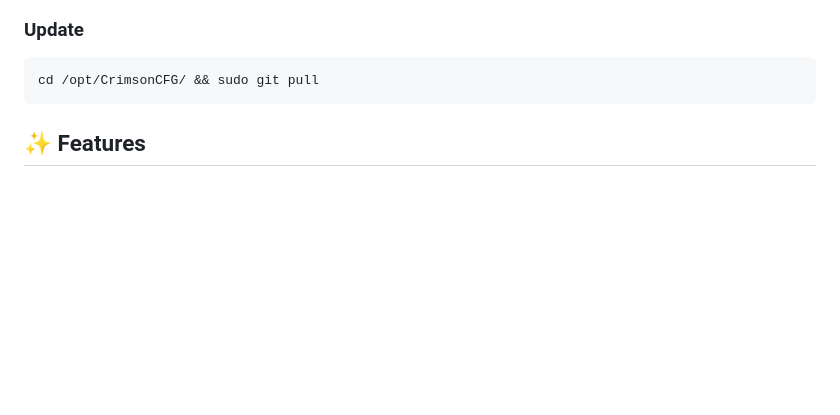
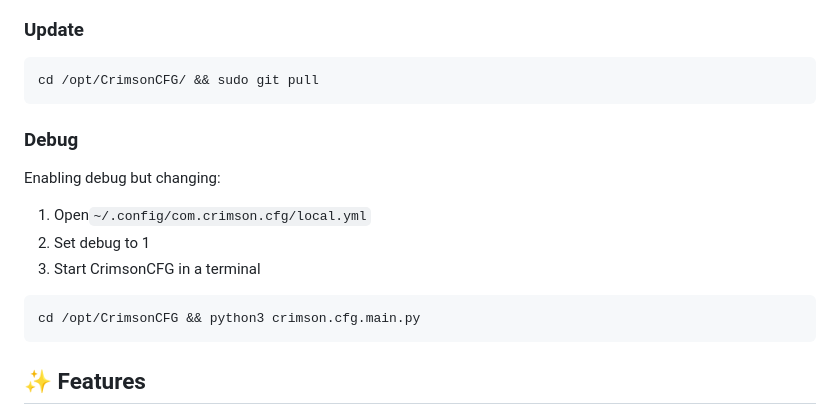
Before and after one commit to crimsonclyde/CrimsonCFG, a Markdown page: README.md, the part around the change. GitHub-like rendering; blank space fills up the shorter version.

Commit message:
Adeed: Debug

````diff
--- a/README.md
+++ b/README.md
@@ -25,6 +25,18 @@ cd ~ && sudo chmod +x /opt/CrimsonCFG/uninstall/uninstall.sh && sudo bash /opt/C
 ```bash
 cd /opt/CrimsonCFG/ && sudo git pull
 ```
+
+### Debug
+
+Enabling debug but changing:
+
+1. Open`~/.config/com.crimson.cfg/local.yml`
+2. Set debug to 1
+3. Start CrimsonCFG in a terminal
+
+  ```bash
+  cd /opt/CrimsonCFG && python3 crimson.cfg.main.py
+  ```
 
 ## ✨ Features
 
````
